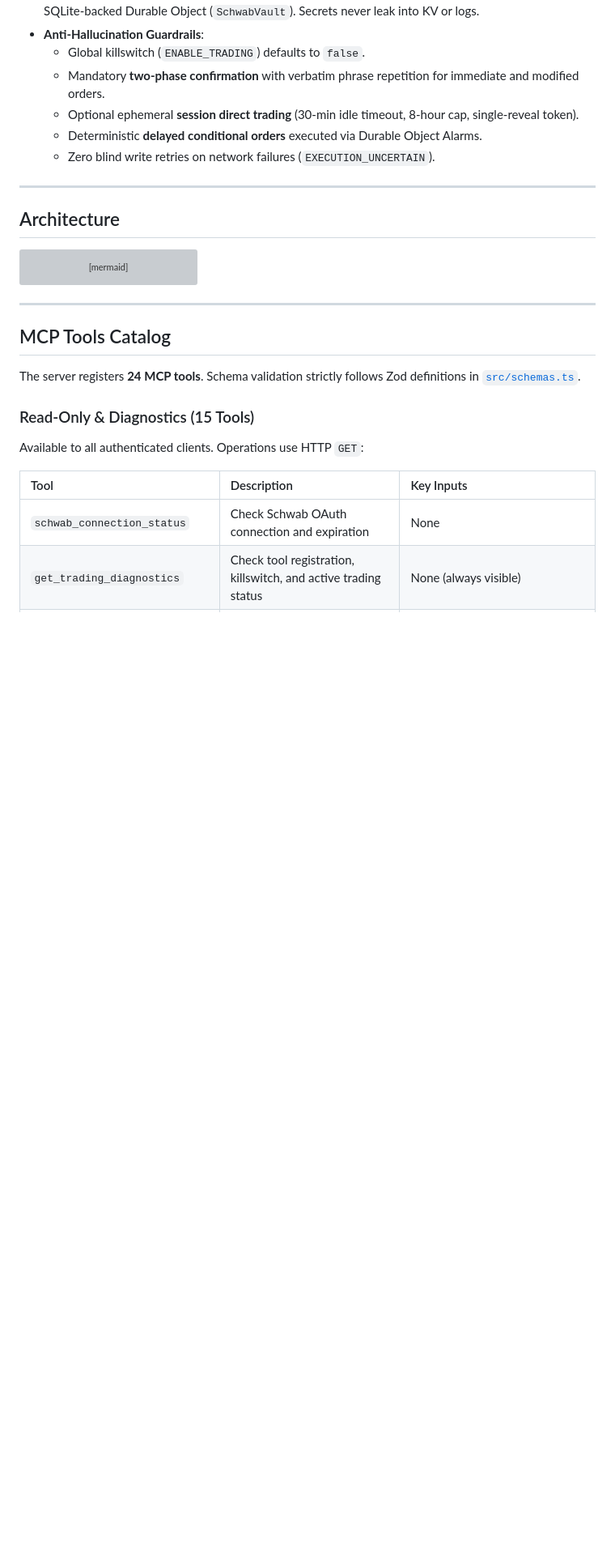
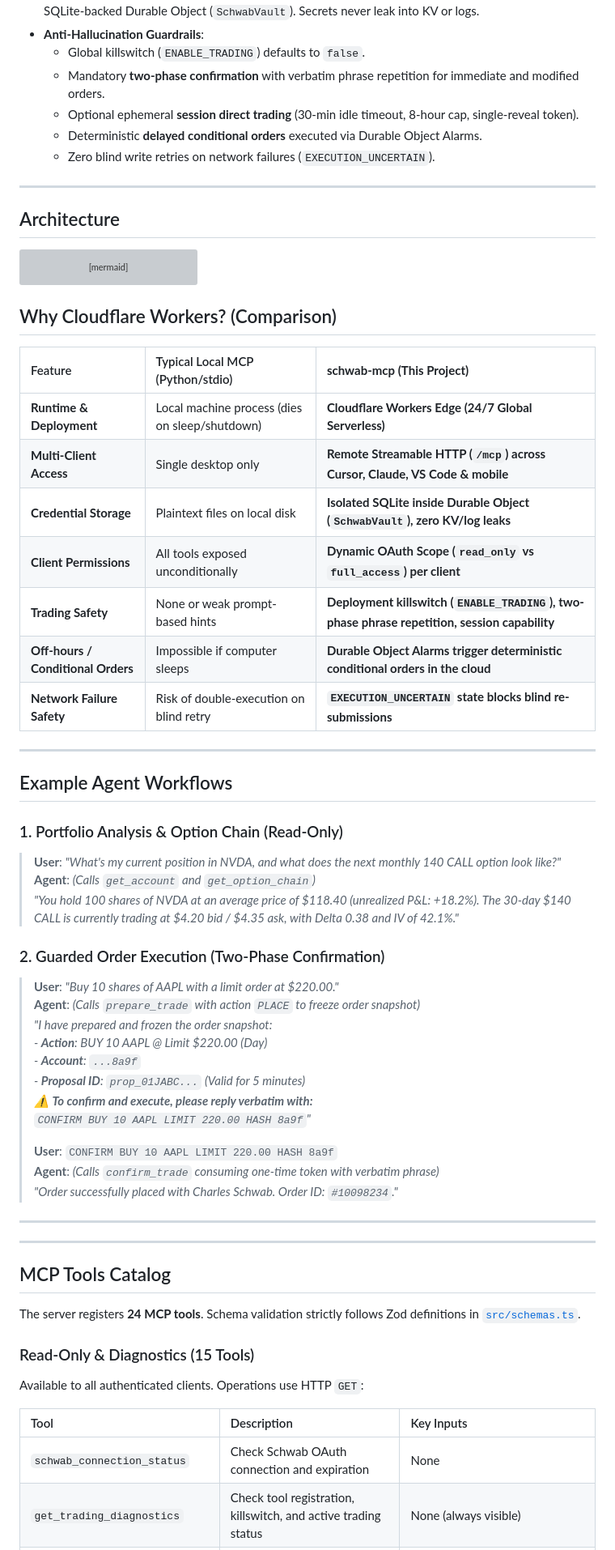
Before and after one commit to chensirui2008/schwab-mcp, a Markdown page: README.md, the part around the change. Shown at 81% size. GitHub-like rendering; blank space fills up the shorter version; grey boxes are pictures that could not be loaded.

````diff
--- a/README.md
+++ b/README.md
@@ -69,6 +69,44 @@ flowchart TD
   Router -->|Persist Tokens| DO
 ```
 
+## Why Cloudflare Workers? (Comparison)
+
+| Feature | Typical Local MCP (Python/stdio) | **schwab-mcp (This Project)** |
+| :--- | :--- | :--- |
+| **Runtime & Deployment** | Local machine process (dies on sleep/shutdown) | **Cloudflare Workers Edge (24/7 Global Serverless)** |
+| **Multi-Client Access** | Single desktop only | **Remote Streamable HTTP (`/mcp`) across Cursor, Claude, VS Code & mobile** |
+| **Credential Storage** | Plaintext files on local disk | **Isolated SQLite inside Durable Object (`SchwabVault`), zero KV/log leaks** |
+| **Client Permissions** | All tools exposed unconditionally | **Dynamic OAuth Scope (`read_only` vs `full_access`) per client** |
+| **Trading Safety** | None or weak prompt-based hints | **Deployment killswitch (`ENABLE_TRADING`), two-phase phrase repetition, session capability** |
+| **Off-hours / Conditional Orders** | Impossible if computer sleeps | **Durable Object Alarms trigger deterministic conditional orders in the cloud** |
+| **Network Failure Safety** | Risk of double-execution on blind retry | **`EXECUTION_UNCERTAIN` state blocks blind re-submissions** |
+
+---
+
+## Example Agent Workflows
+
+### 1. Portfolio Analysis & Option Chain (Read-Only)
+
+> **User**: *"What's my current position in NVDA, and what does the next monthly 140 CALL option look like?"*
+> **Agent**: *(Calls `get_account` and `get_option_chain`)*
+> *"You hold 100 shares of NVDA at an average price of $118.40 (unrealized P&L: +18.2%). The 30-day $140 CALL is currently trading at $4.20 bid / $4.35 ask, with Delta 0.38 and IV of 42.1%."*
+
+### 2. Guarded Order Execution (Two-Phase Confirmation)
+
+> **User**: *"Buy 10 shares of AAPL with a limit order at $220.00."*
+> **Agent**: *(Calls `prepare_trade` with action `PLACE` to freeze order snapshot)*
+> *"I have prepared and frozen the order snapshot:*
+> *- **Action**: BUY 10 AAPL @ Limit $220.00 (Day)*
+> *- **Account**: `...8a9f`*
+> *- **Proposal ID**: `prop_01JABC...` (Valid for 5 minutes)*
+> *⚠️ **To confirm and execute, please reply verbatim with:**
+> `CONFIRM BUY 10 AAPL LIMIT 220.00 HASH 8a9f`"*
+>
+> **User**: `CONFIRM BUY 10 AAPL LIMIT 220.00 HASH 8a9f`
+> **Agent**: *(Calls `confirm_trade` consuming one-time token with verbatim phrase)*
+> *"Order successfully placed with Charles Schwab. Order ID: `#10098234`."*
+
+---
 ---
 
 ## MCP Tools Catalog
````
Also changed, not shown: README.zh-CN.md (+40 -0 lines).
